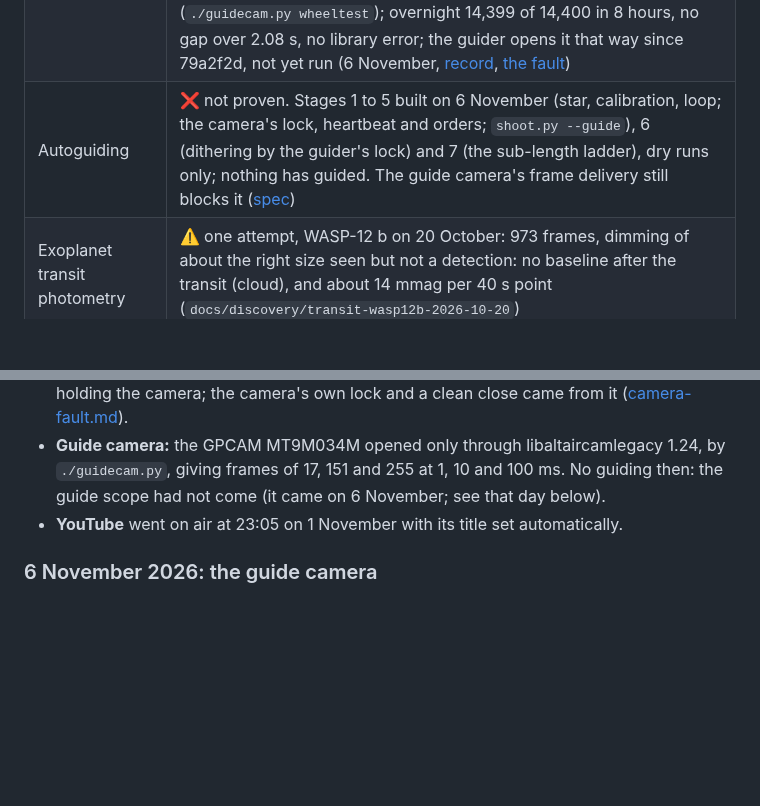
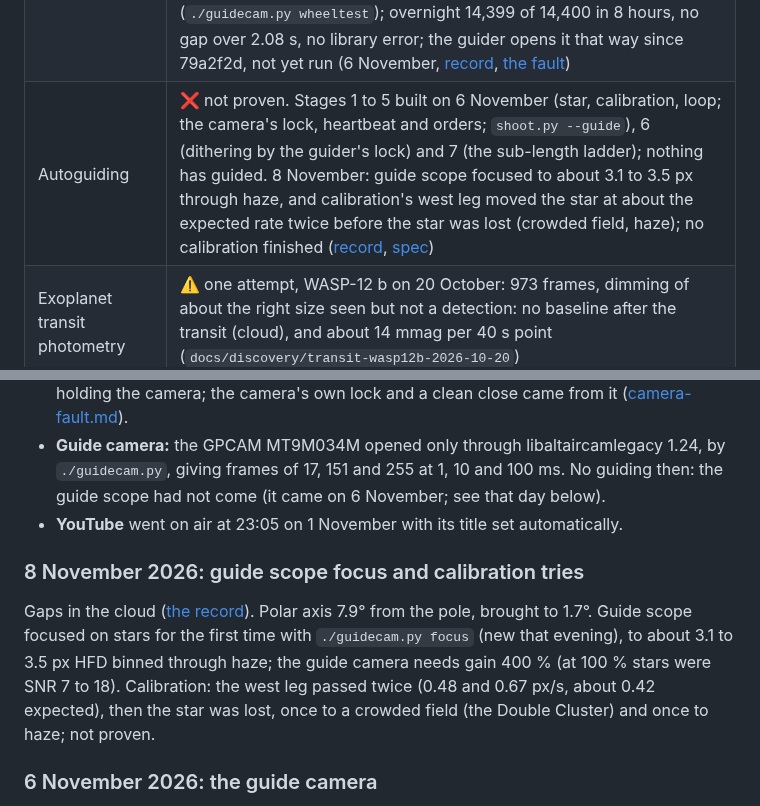
Before and after one commit to Ryan-Clinton/telescopeyoke, a Markdown page: docs/validation.md, 2 parts joined by grey strips. Drawn GitHub-style; blank space fills up the shorter version.

Commit message:
Guide scope focus first pass and calibration tries on the sky, 8 November
Co-Authored-By: Claude Opus 5.5 <noreply@anthropic.com>

```diff
--- a/docs/validation.md
+++ b/docs/validation.md
@@ -63,7 +63,7 @@ outlook` puts it first.
 | Lights, speaker and phone alerts | ✅ cloud and rain alerts changed a Hue light and spoke on a Google speaker (before the watch was turned off on 16 October); the call at 04:59 on 20 October, when a transit run stopped, pulsed the house's lights, spoke and sent the phone message, and woke the person |
 | Live stream on Twitch | ✅ on air from 01:20 UTC on 20 October on the WASP-12 b run: 1080p, the title, category and tags set for each target, the presenter and the chat's commands; one 9-minute freeze when old code met new words (restarted). YouTube went on air at 23:05 on 1 November with its title set automatically |
 | Guide camera | ⚠️ the GPCAM MT9M034M opens only through libaltaircamlegacy 1.24, by `./guidecam.py`; single frames at 1 to 100 ms (2 November). Its ST4 lead moves the mount all four ways (6 November). Full-size frames at guiding exposures fail, on hubs and on a laptop port alike: bursts then gaps of about 3 s even at 0.1 s, one frame in 13 to 18 s at 2 s. 2 x 2 binned (640 x 480) at USB speed 0 it streams: 149 of 150 2 s frames in 5 minutes, no gap over 2.08 s; with the filter wheel turning on the 183M's hub, 299 of 300 in 10 minutes and 37 of 37 turns (`./guidecam.py wheeltest`); overnight 14,399 of 14,400 in 8 hours, no gap over 2.08 s, no library error; the guider opens it that way since 79a2f2d, not yet run (6 November, [record](nights/2026-11-06/guide-camera.md), [the fault](guide-camera-fault.md)) |
-| Autoguiding | ❌ not proven. Stages 1 to 5 built on 6 November (star, calibration, loop; the camera's lock, heartbeat and orders; `shoot.py --guide`), 6 (dithering by the guider's lock) and 7 (the sub-length ladder), dry runs only; nothing has guided. The guide camera's frame delivery still blocks it ([spec](autoguiding.md)) |
+| Autoguiding | ❌ not proven. Stages 1 to 5 built on 6 November (star, calibration, loop; the camera's lock, heartbeat and orders; `shoot.py --guide`), 6 (dithering by the guider's lock) and 7 (the sub-length ladder); nothing has guided. 8 November: guide scope focused to about 3.1 to 3.5 px through haze, and calibration's west leg moved the star at about the expected rate twice before the star was lost (crowded field, haze); no calibration finished ([record](nights/2026-11-08/guide-focus.md), [spec](autoguiding.md)) |
 | Exoplanet transit photometry | ⚠️ one attempt, WASP-12 b on 20 October: 973 frames, dimming of about the right size seen but not a detection: no baseline after the transit (cloud), and about 14 mmag per 40 s point (`docs/discovery/transit-wasp12b-2026-10-20`) |
 | Photometric hold (`shoot.py --hold`) | 🧪 built and reviewed 20 October; not yet run on the real mount |
 | The night's end: parked and told | 🧪 `schedule.py end` and the morning guard, built and reviewed 20 October; `mount.py home` itself proven, the whole not yet through a real night |
@@ -656,6 +656,16 @@ focuser not touched since the stars.
 - **YouTube** went on air at 23:05 on 1 November with its title set
   automatically.
 
+### 8 November 2026: guide scope focus and calibration tries
+
+Gaps in the cloud ([the record](nights/2026-11-08/guide-focus.md)). Polar
+axis 7.9° from the pole, brought to 1.7°. Guide scope focused on stars for
+the first time with `./guidecam.py focus` (new that evening), to about 3.1
+to 3.5 px HFD binned through haze; the guide camera needs gain 400 % (at
+100 % stars were SNR 7 to 18). Calibration: the west leg passed twice
+(0.48 and 0.67 px/s, about 0.42 expected), then the star was lost, once
+to a crowded field (the Double Cluster) and once to haze; not proven.
+
 ### 6 November 2026: the guide camera
 
 Indoors, no sky ([the record](nights/2026-11-06/guide-camera.md)). Proven: the GPCAM's ST4 lead moves the mount north, south, east and west, about 7.1"/s (`./guidecam.py pulse`). Failed: the guide camera and the filter wheel together on the unpowered Trust hub; and, with the wheel unplugged, a steady supply of frames: gaps of about 3 s even at 0.1 s and no 2 s frame at all, in video and in software trigger mode (`./guidecam.py probe`). Later that evening: raising `usbfs_memory_mb` to 200 MB and raw mode changed nothing, and the library reported no errors; 2 x 2 binned (640 x 480) at USB speed 0 it sent 149 of 150 2 s frames in 5 minutes, no gap over 2.08 s (`./guidecam.py probe --size 1 --speed 0`). Built, not proven: the guider's first three stages (`./guidecam.py star`, `calibrate`, `guide`), dry runs only. Overnight the guide camera sent 14,399 of 14,400 2 s frames in 8 hours, no gap over 2.08 s, no library error. That night the 183M's 120 s and 300 s darks at -5 °C: dark current at most about 0.002 ADU/s, about 0.3 % of the R sky in the M33 frames, so colder gains nothing for LRGB and at most a few per cent for narrowband ([record](nights/2026-11-06/darks-183m.md)).
```
Also changed, not shown: docs/autoguiding.md (+6 -4 lines), 1 other file.
